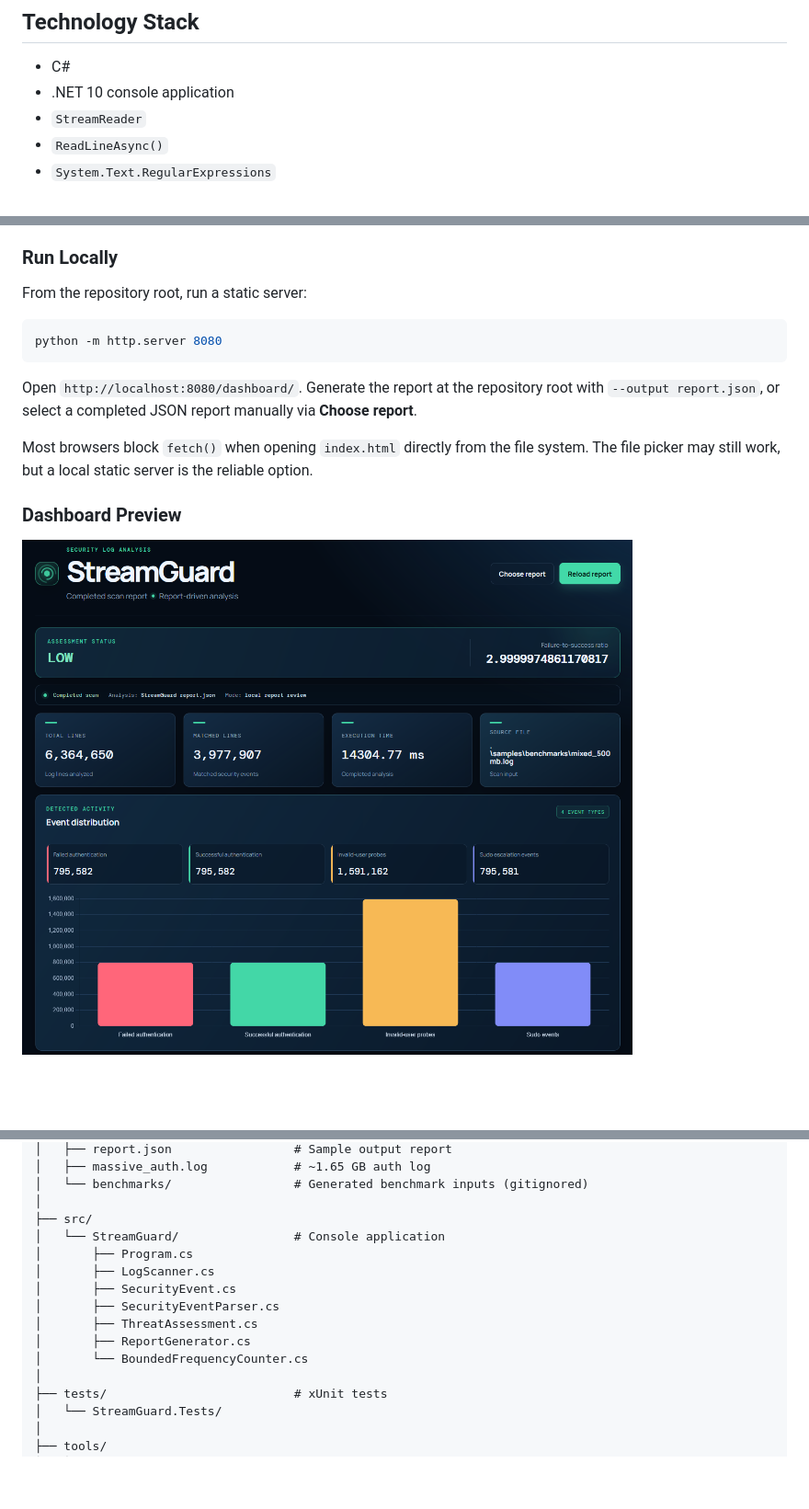
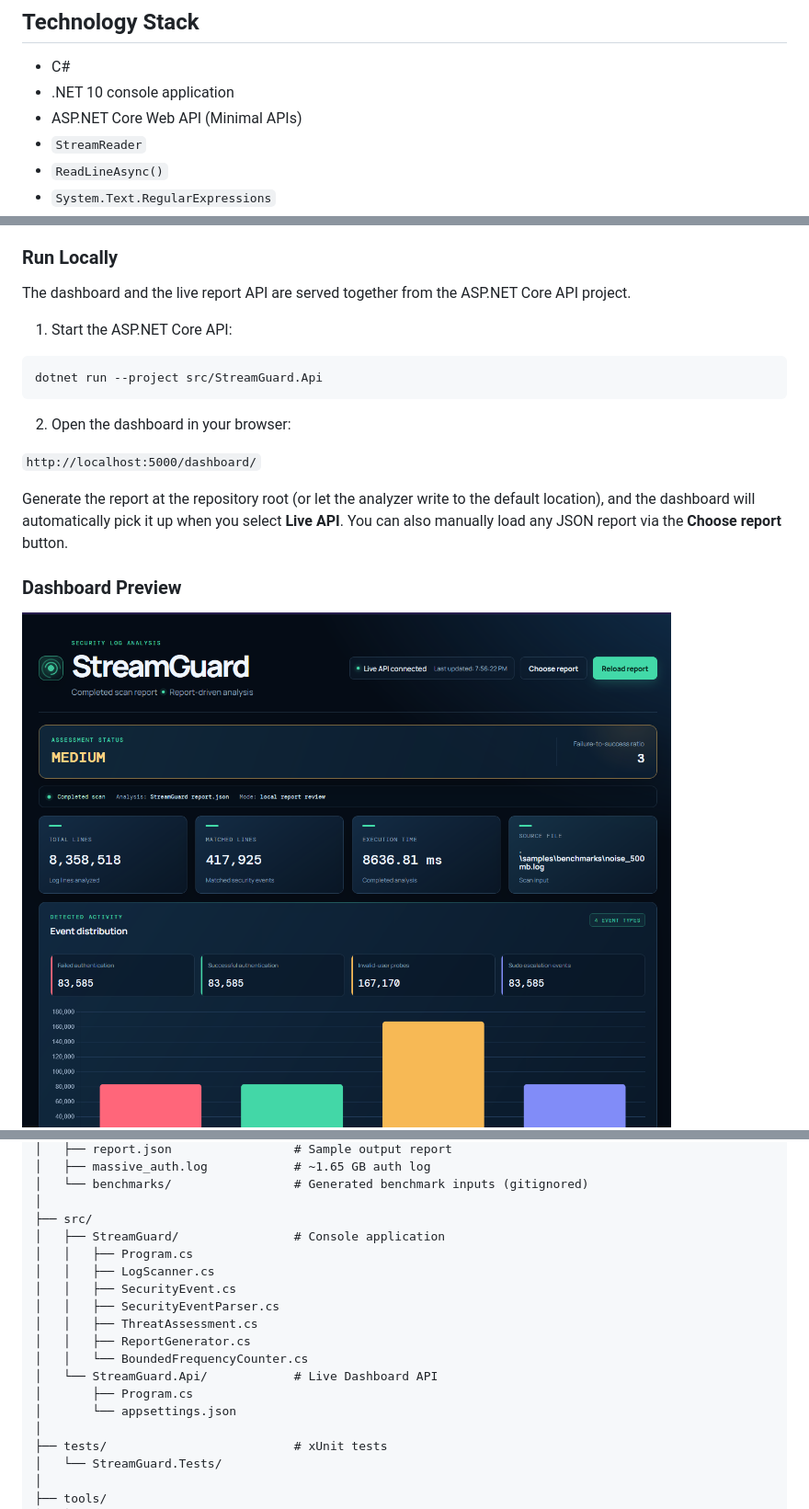
Before and after one commit to Pratap-Samar/StreamGuard, a Markdown page: README.md, 3 parts joined by grey strips. Shown: that part at 92% size. Drawn GitHub-style; pictures changed too: assets/Screenshot1.png; blank space fills up the shorter version.

Commit message:
Final API audit and project documentation

````diff
--- a/README.md
+++ b/README.md
@@ -57,6 +57,7 @@ Dashboard
 
 - C#
 - .NET 10 console application
+- ASP.NET Core Web API (Minimal APIs)
 - `StreamReader`
 - `ReadLineAsync()`
 - `System.Text.RegularExpressions`
@@ -168,15 +179,19 @@ The dashboard is a standalone presentation layer that consumes the generated `re
 
 ### Run Locally
 
-From the repository root, run a static server:
+The dashboard and the live report API are served together from the ASP.NET Core API project.
+
+1. Start the ASP.NET Core API:
 
 ```powershell
-python -m http.server 8080
+dotnet run --project src/StreamGuard.Api
 ```
 
-Open `http://localhost:8080/dashboard/`. Generate the report at the repository root with `--output report.json`, or select a completed JSON report manually via **Choose report**.
+2. Open the dashboard in your browser:
 
-Most browsers block `fetch()` when opening `index.html` directly from the file system. The file picker may still work, but a local static server is the reliable option.
+`http://localhost:5000/dashboard/`
+
+Generate the report at the repository root (or let the analyzer write to the default location), and the dashboard will automatically pick it up when you select **Live API**. You can also manually load any JSON report via the **Choose report** button.
 
 ### Dashboard Preview
 
@@ -278,14 +316,17 @@ StreamGuard/
 │   └── benchmarks/                 # Generated benchmark inputs (gitignored)
 │
 ├── src/
-│   └── StreamGuard/                # Console application
+│   ├── StreamGuard/                # Console application
+│   │   ├── Program.cs
+│   │   ├── LogScanner.cs
+│   │   ├── SecurityEvent.cs
+│   │   ├── SecurityEventParser.cs
+│   │   ├── ThreatAssessment.cs
+│   │   ├── ReportGenerator.cs
+│   │   └── BoundedFrequencyCounter.cs
+│   └── StreamGuard.Api/            # Live Dashboard API
 │       ├── Program.cs
-│       ├── LogScanner.cs
-│       ├── SecurityEvent.cs
-│       ├── SecurityEventParser.cs
-│       ├── ThreatAssessment.cs
-│       ├── ReportGenerator.cs
-│       └── BoundedFrequencyCounter.cs
+│       └── appsettings.json
 │
 ├── tests/                          # xUnit tests
 │   └── StreamGuard.Tests/
````
Also changed, not shown: other parts of README.md (+35 -2 lines), 10 other files.
